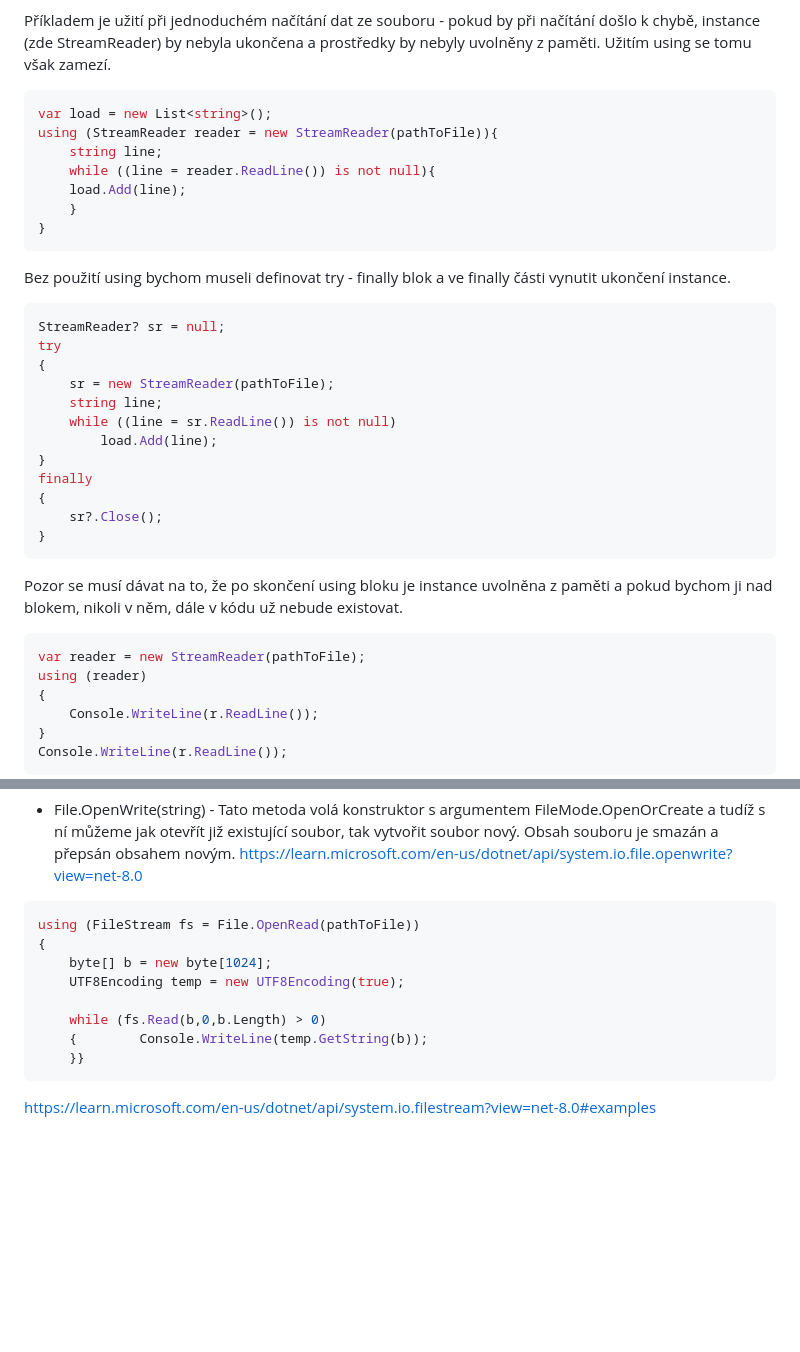
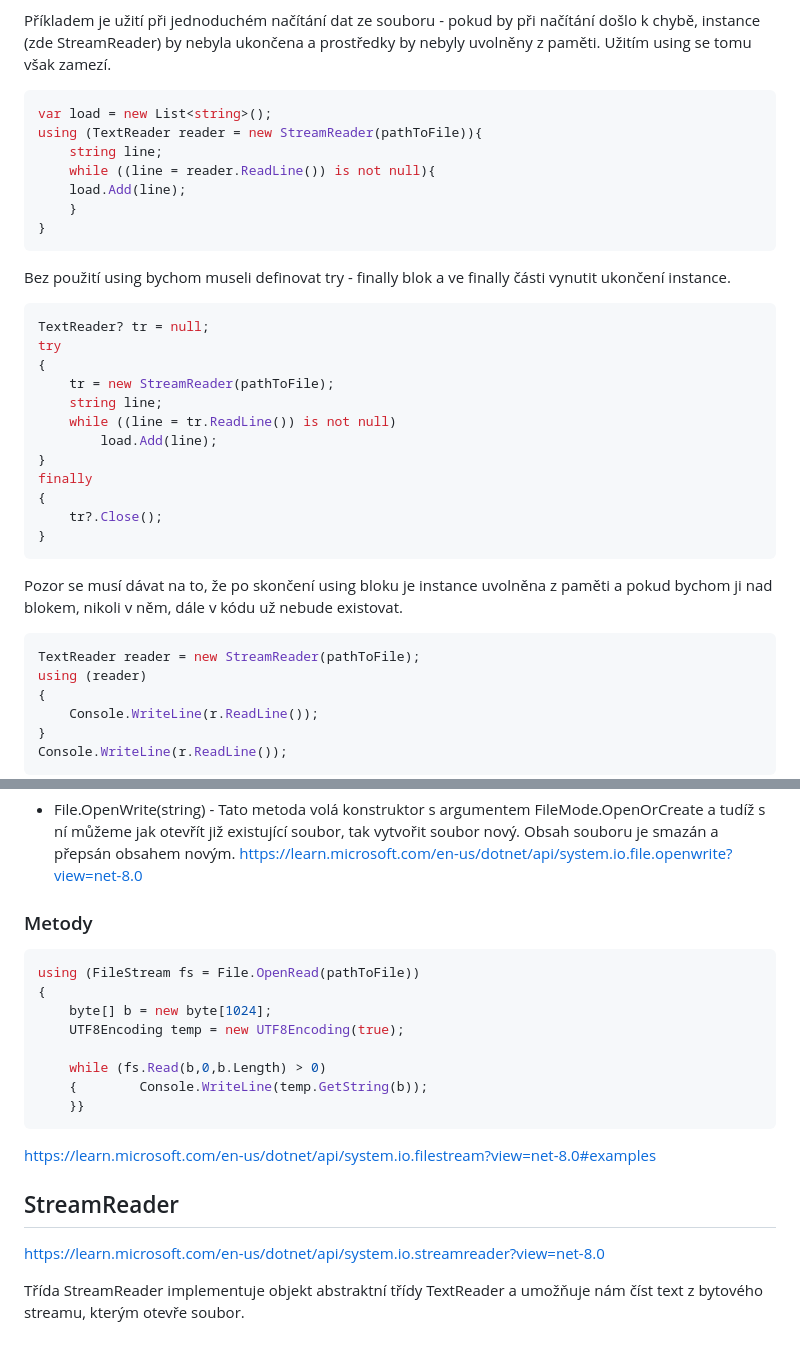
Before and after one commit to Okarisu/FileCommander, a Markdown page: FileCommander/docs/documentation.md, 2 parts joined by grey strips. Drawn GitHub-style; blank space fills up the shorter version.

Commit message:
dokumentace

````diff
--- a/FileCommander/docs/documentation.md
+++ b/FileCommander/docs/documentation.md
@@ -80,7 +80,7 @@ Příkladem je užití při jednoduchém načítání dat ze souboru - pokud by
 
 ```cs
 var load = new List<string>();
-using (StreamReader reader = new StreamReader(pathToFile)){
+using (TextReader reader = new StreamReader(pathToFile)){
 	string line;
 	while ((line = reader.ReadLine()) is not null){
 	load.Add(line);
@@ -90,23 +90,23 @@ using (StreamReader reader = new StreamReader(pathToFile)){
 
 Bez použití using bychom museli definovat try - finally blok a ve finally části vynutit ukončení instance.
 ```cs
-StreamReader? sr = null;
+TextReader? tr = null;
 try
 {
-    sr = new StreamReader(pathToFile);
+    tr = new StreamReader(pathToFile);
     string line;
-    while ((line = sr.ReadLine()) is not null)
+    while ((line = tr.ReadLine()) is not null)
         load.Add(line);
 }
 finally
 {
-    sr?.Close();
+    tr?.Close();
 }
 ```
 
 Pozor se musí dávat na to, že po skončení using bloku je instance uvolněna z paměti a pokud bychom ji nad blokem, nikoli v něm, dále v kódu už nebude existovat.
 ```cs
-var reader = new StreamReader(pathToFile);
+TextReader reader = new StreamReader(pathToFile);
 using (reader)
 {
     Console.WriteLine(r.ReadLine());
@@ -169,6 +169,10 @@ https://learn.microsoft.com/en-us/dotnet/api/system.io.file.openread?view=net-8.
 - File.OpenWrite(string) - Tato metoda volá konstruktor s argumentem FileMode.OpenOrCreate a tudíž s ní můžeme jak otevřít již existující soubor, tak vytvořit soubor nový. Obsah souboru je smazán a přepsán obsahem novým.
 https://learn.microsoft.com/en-us/dotnet/api/system.io.file.openwrite?view=net-8.0
 
+### Metody
+
+
+
 ```cs
 using (FileStream fs = File.OpenRead(pathToFile))
 {
@@ -180,3 +184,8 @@ using (FileStream fs = File.OpenRead(pathToFile))
     }}
 ```
 https://learn.microsoft.com/en-us/dotnet/api/system.io.filestream?view=net-8.0#examples
+
+## StreamReader
+https://learn.microsoft.com/en-us/dotnet/api/system.io.streamreader?view=net-8.0
+
+Třída StreamReader implementuje objekt abstraktní třídy TextReader a umožňuje nám číst text z bytového streamu, kterým otevře soubor.
````
